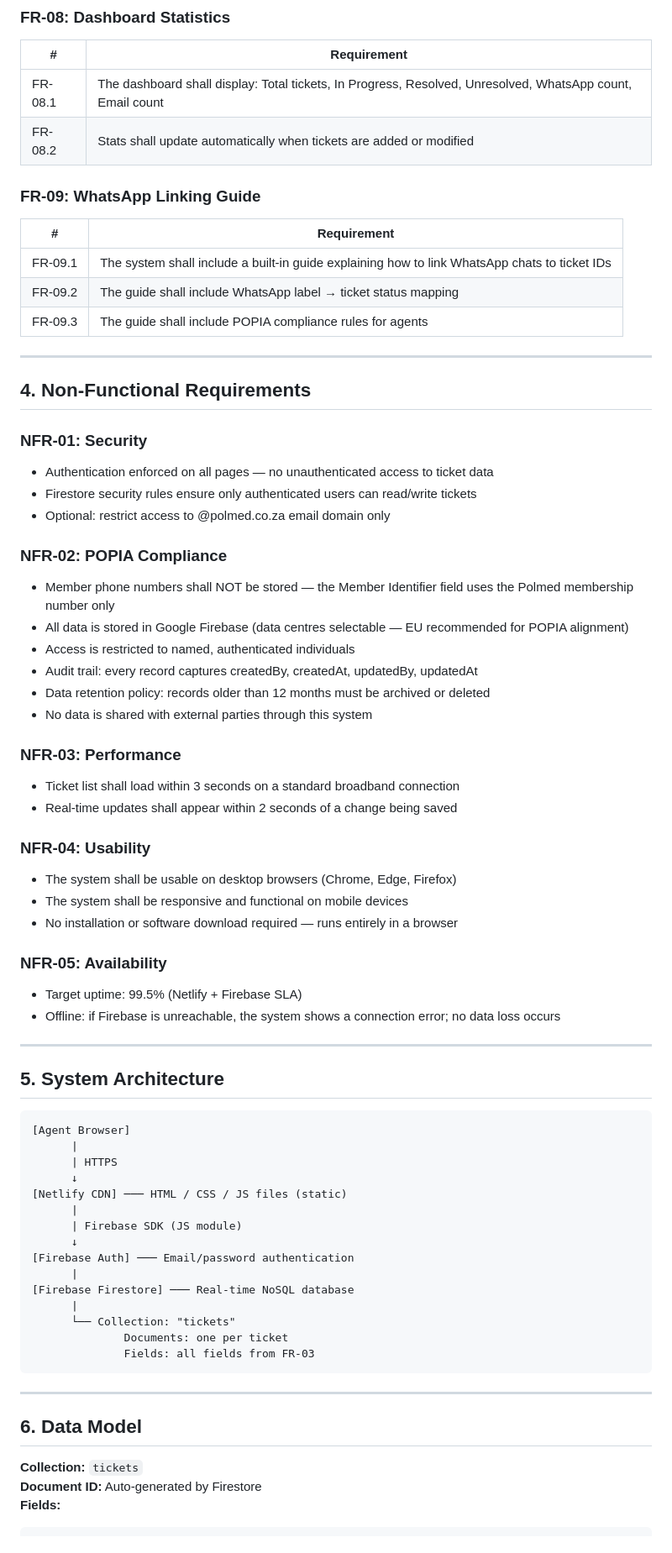
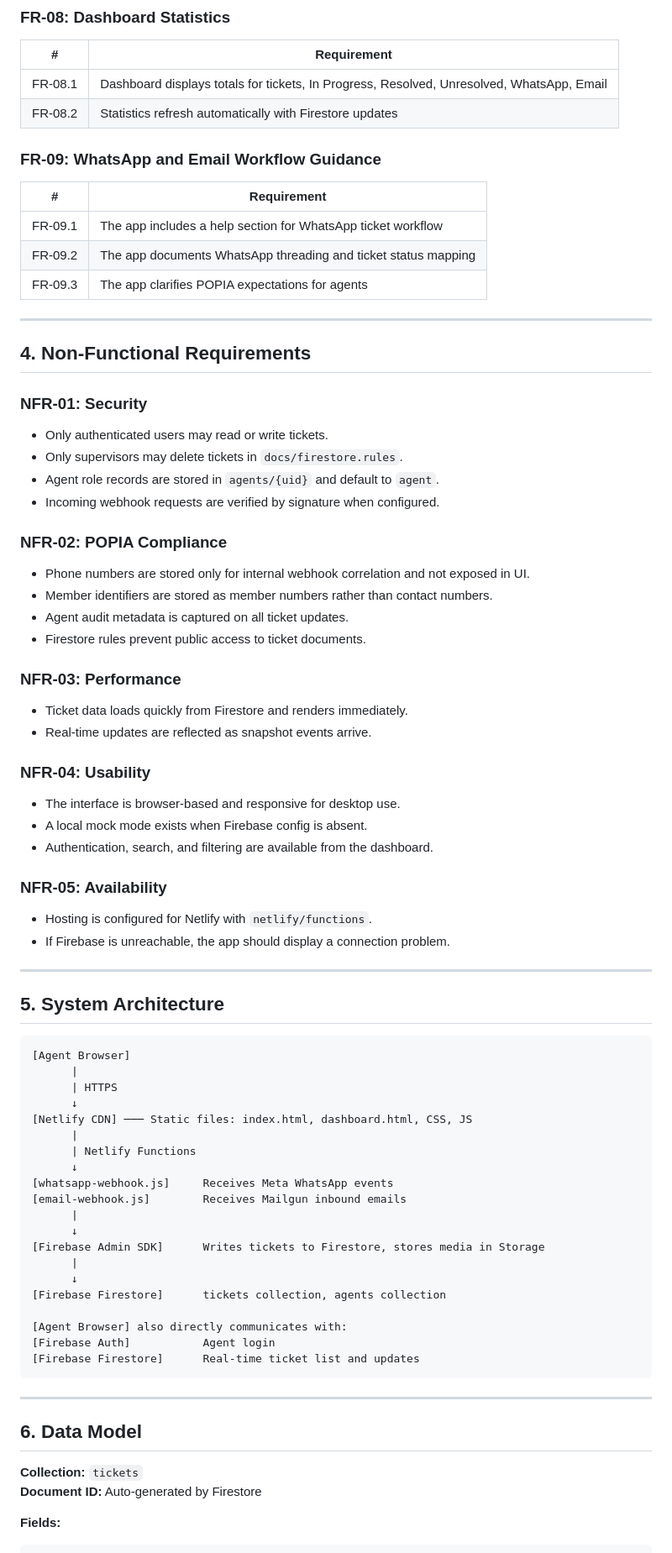
Before and after one commit to ThabangmokotedI/polmed-helpdesk, a Markdown page: docs/srs.md, the part around one of its changes. Shown at 84% size. Rendered like a GitHub page.

````diff
--- a/docs/srs.md
+++ b/docs/srs.md
@@ -132,45 +135,44 @@ A web-based ticket tracker built with:
 ### FR-08: Dashboard Statistics
 | # | Requirement |
 |---|---|
-| FR-08.1 | The dashboard shall display: Total tickets, In Progress, Resolved, Unresolved, WhatsApp count, Email count |
-| FR-08.2 | Stats shall update automatically when tickets are added or modified |
+| FR-08.1 | Dashboard displays totals for tickets, In Progress, Resolved, Unresolved, WhatsApp, Email |
+| FR-08.2 | Statistics refresh automatically with Firestore updates |
 
-### FR-09: WhatsApp Linking Guide
+### FR-09: WhatsApp and Email Workflow Guidance
 | # | Requirement |
 |---|---|
-| FR-09.1 | The system shall include a built-in guide explaining how to link WhatsApp chats to ticket IDs |
-| FR-09.2 | The guide shall include WhatsApp label → ticket status mapping |
-| FR-09.3 | The guide shall include POPIA compliance rules for agents |
+| FR-09.1 | The app includes a help section for WhatsApp ticket workflow |
+| FR-09.2 | The app documents WhatsApp threading and ticket status mapping |
+| FR-09.3 | The app clarifies POPIA expectations for agents |
 
 ---
 
 ## 4. Non-Functional Requirements
 
 ### NFR-01: Security
-- Authentication enforced on all pages — no unauthenticated access to ticket data
-- Firestore security rules ensure only authenticated users can read/write tickets
-- Optional: restrict access to @polmed.co.za email domain only
+- Only authenticated users may read or write tickets.
+- Only supervisors may delete tickets in `docs/firestore.rules`.
+- Agent role records are stored in `agents/{uid}` and default to `agent`.
+- Incoming webhook requests are verified by signature when configured.
 
 ### NFR-02: POPIA Compliance
-- Member phone numbers shall NOT be stored — the Member Identifier field uses the Polmed membership number only
-- All data is stored in Google Firebase (data centres selectable — EU recommended for POPIA alignment)
-- Access is restricted to named, authenticated individuals
-- Audit trail: every record captures createdBy, createdAt, updatedBy, updatedAt
-- Data retention policy: records older than 12 months must be archived or deleted
-- No data is shared with external parties through this system
+- Phone numbers are stored only for internal webhook correlation and not exposed in UI.
+- Member identifiers are stored as member numbers rather than contact numbers.
+- Agent audit metadata is captured on all ticket updates.
+- Firestore rules prevent public access to ticket documents.
 
 ### NFR-03: Performance
-- Ticket list shall load within 3 seconds on a standard broadband connection
-- Real-time updates shall appear within 2 seconds of a change being saved
+- Ticket data loads quickly from Firestore and renders immediately.
+- Real-time updates are reflected as snapshot events arrive.
 
 ### NFR-04: Usability
-- The system shall be usable on desktop browsers (Chrome, Edge, Firefox)
-- The system shall be responsive and functional on mobile devices
-- No installation or software download required — runs entirely in a browser
+- The interface is browser-based and responsive for desktop use.
+- A local mock mode exists when Firebase config is absent.
+- Authentication, search, and filtering are available from the dashboard.
 
 ### NFR-05: Availability
-- Target uptime: 99.5% (Netlify + Firebase SLA)
-- Offline: if Firebase is unreachable, the system shows a connection error; no data loss occurs
+- Hosting is configured for Netlify with `netlify/functions`.
+- If Firebase is unreachable, the app should display a connection problem.
 
 ---
 
@@ -181,17 +183,22 @@ A web-based ticket tracker built with:
       |
       | HTTPS
       ↓
-[Netlify CDN] ─── HTML / CSS / JS files (static)
+[Netlify CDN] ─── Static files: index.html, dashboard.html, CSS, JS
       |
-      | Firebase SDK (JS module)
+      | Netlify Functions
       ↓
-[Firebase Auth] ─── Email/password authentication
+[whatsapp-webhook.js]     Receives Meta WhatsApp events
+[email-webhook.js]        Receives Mailgun inbound emails
       |
-[Firebase Firestore] ─── Real-time NoSQL database
+      ↓
+[Firebase Admin SDK]      Writes tickets to Firestore, stores media in Storage
       |
-      └── Collection: "tickets"
-              Documents: one per ticket
-              Fields: all fields from FR-03
+      ↓
+[Firebase Firestore]      tickets collection, agents collection
+
+[Agent Browser] also directly communicates with:
+[Firebase Auth]           Agent login
+[Firebase Firestore]      Real-time ticket list and updates
 ```
 
 ---
@@ -200,6 +207,7 @@ A web-based ticket tracker built with:
 
 **Collection:** `tickets`
 **Document ID:** Auto-generated by Firestore
+
 **Fields:**
 
 ```json
````
Also changed, not shown: other parts of docs/srs.md (+96 -104 lines), README.md (+66 -43 lines).
